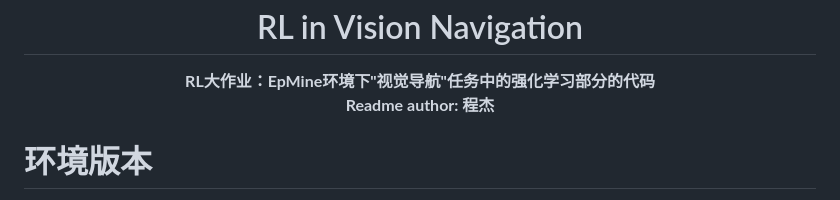
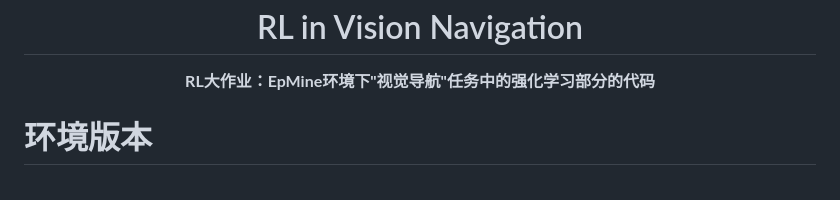
Before and after one commit to CJReinforce/RL-for-vision-navigation-in-EpMineEnv, a Markdown page: README.md, the part around the change. Rendered like a GitHub page.

```diff
--- a/README.md
+++ b/README.md
@@ -1,7 +1,6 @@
 <h1><center>RL in Vision Navigation</center></h1>
 
 <center><b>RL大作业：EpMine环境下"视觉导航"任务中的强化学习部分的代码</b></center>
-<center><b>Readme author: 程杰</b></center>
 
 # 环境版本
 
```
